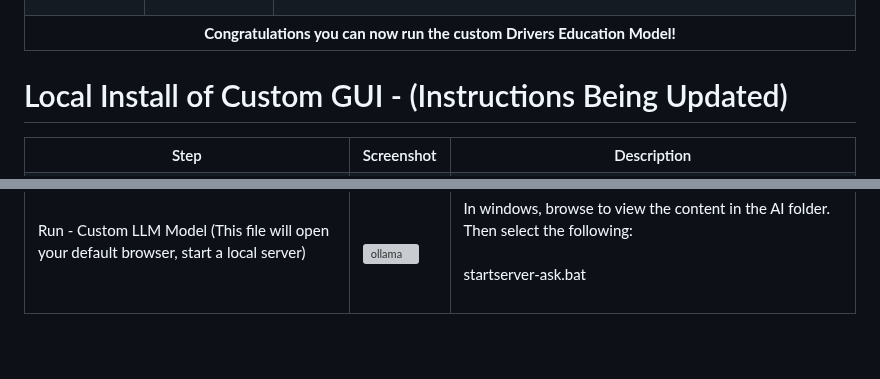
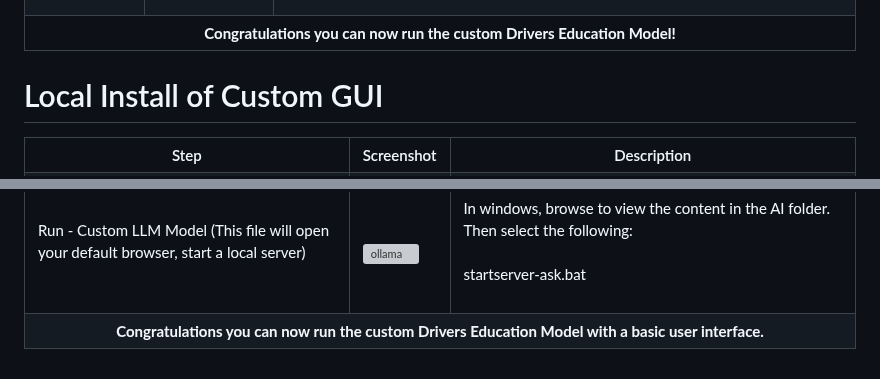
Before and after one commit to elearningshow/ollama-kis, a Markdown page: ollama-kis/README.md, 2 parts joined by grey strips. Rendered like a GitHub page; blank space fills up the shorter version; grey boxes are pictures that could not be loaded.

```diff
--- a/ollama-kis/README.md
+++ b/ollama-kis/README.md
@@ -67,7 +67,7 @@
 
 
 
-<h1>Local Install of Custom GUI - (Instructions Being Updated)</h1>
+<h1>Local Install of Custom GUI </h1>
 <table>
   <tr>
     <th>Step</th>
@@ -139,4 +139,8 @@ This will download all the required files to your pc. <br><br></td>
     <td>In windows, browse to view the content in the AI folder.  Then select the following:<br><br>
     startserver-ask.bat <br><br></td>
   </tr>
+          <tr>
+    <td colspan="3"><div align=center><b>Congratulations you can now run the custom Drivers Education Model with a basic user interface. </b></div>
+    </td>
+  </tr>
 </table>
```
Also changed, not shown: other parts of ollama-kis/README.md (+1 -1 lines).
